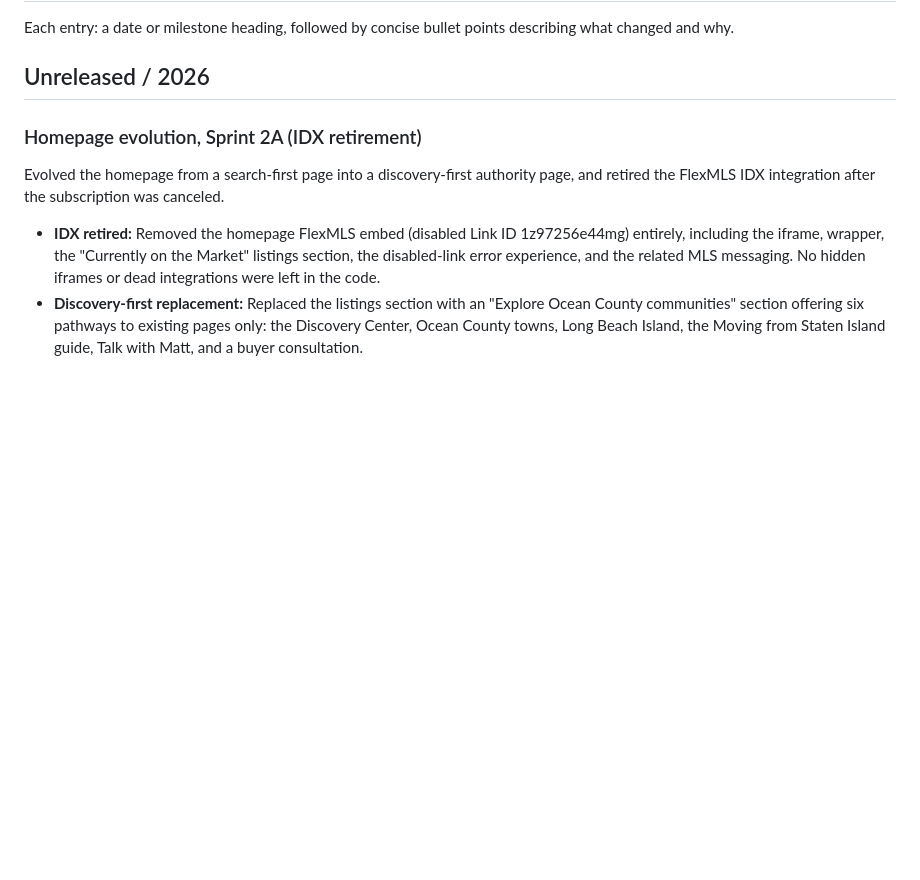
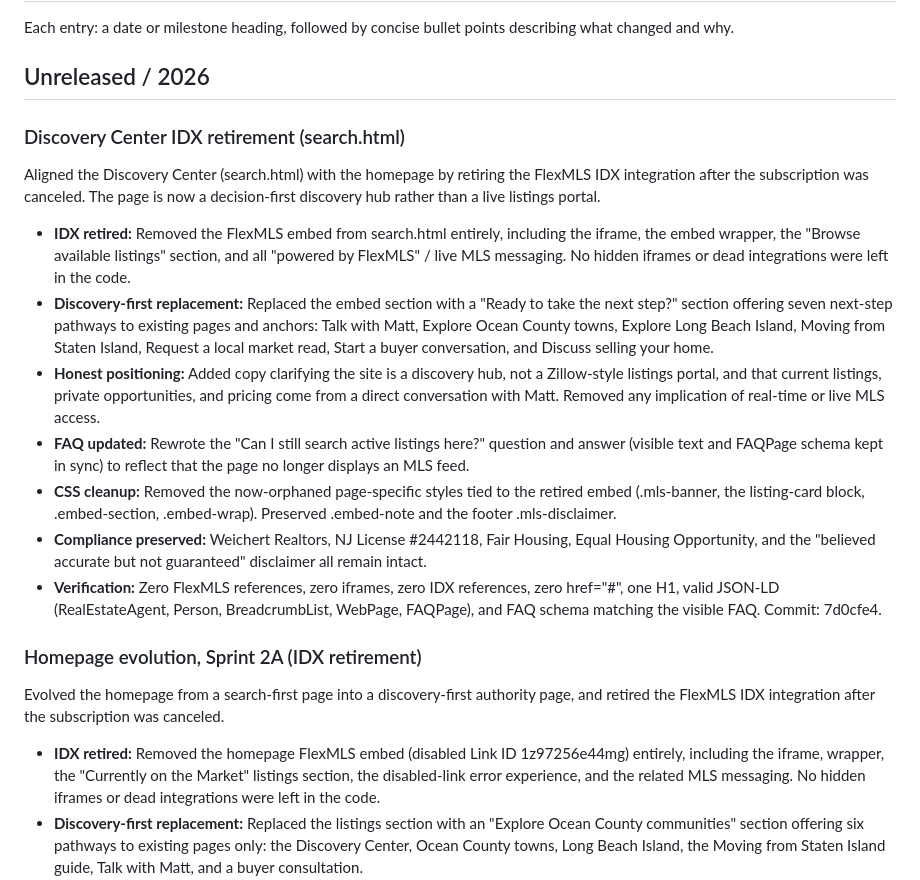
Before and after one commit to mdunn1984/jerseyshorehomeinfo, a Markdown page: docs/CHANGELOG.md, the part around the change. Rendered like a GitHub page; blank space fills up the shorter version.

Commit message:
feat: retire IDX from Discovery Center

```diff
--- a/docs/CHANGELOG.md
+++ b/docs/CHANGELOG.md
@@ -7,6 +7,18 @@ A running log of meaningful changes to Jersey Shore Home Info. Newest entries on
 Each entry: a date or milestone heading, followed by concise bullet points describing what changed and why.
 
 ## Unreleased / 2026
+
+### Discovery Center IDX retirement (search.html)
+
+Aligned the Discovery Center (search.html) with the homepage by retiring the FlexMLS IDX integration after the subscription was canceled. The page is now a decision-first discovery hub rather than a live listings portal.
+
+- **IDX retired:** Removed the FlexMLS embed from search.html entirely, including the iframe, the embed wrapper, the "Browse available listings" section, and all "powered by FlexMLS" / live MLS messaging. No hidden iframes or dead integrations were left in the code.
+- **Discovery-first replacement:** Replaced the embed section with a "Ready to take the next step?" section offering seven next-step pathways to existing pages and anchors: Talk with Matt, Explore Ocean County towns, Explore Long Beach Island, Moving from Staten Island, Request a local market read, Start a buyer conversation, and Discuss selling your home.
+- **Honest positioning:** Added copy clarifying the site is a discovery hub, not a Zillow-style listings portal, and that current listings, private opportunities, and pricing come from a direct conversation with Matt. Removed any implication of real-time or live MLS access.
+- **FAQ updated:** Rewrote the "Can I still search active listings here?" question and answer (visible text and FAQPage schema kept in sync) to reflect that the page no longer displays an MLS feed.
+- **CSS cleanup:** Removed the now-orphaned page-specific styles tied to the retired embed (.mls-banner, the listing-card block, .embed-section, .embed-wrap). Preserved .embed-note and the footer .mls-disclaimer.
+- **Compliance preserved:** Weichert Realtors, NJ License #2442118, Fair Housing, Equal Housing Opportunity, and the "believed accurate but not guaranteed" disclaimer all remain intact.
+- **Verification:** Zero FlexMLS references, zero iframes, zero IDX references, zero href="#", one H1, valid JSON-LD (RealEstateAgent, Person, BreadcrumbList, WebPage, FAQPage), and FAQ schema matching the visible FAQ. Commit: 7d0cfe4.
 
 ### Homepage evolution, Sprint 2A (IDX retirement)
 
```
